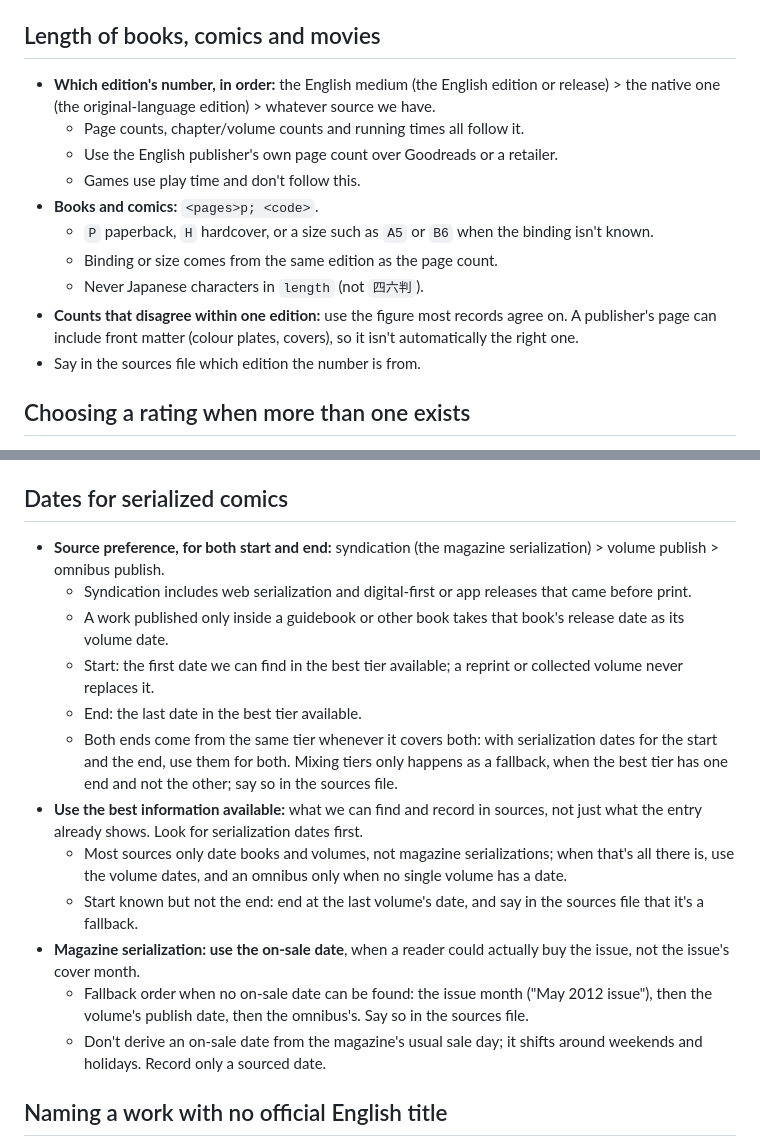
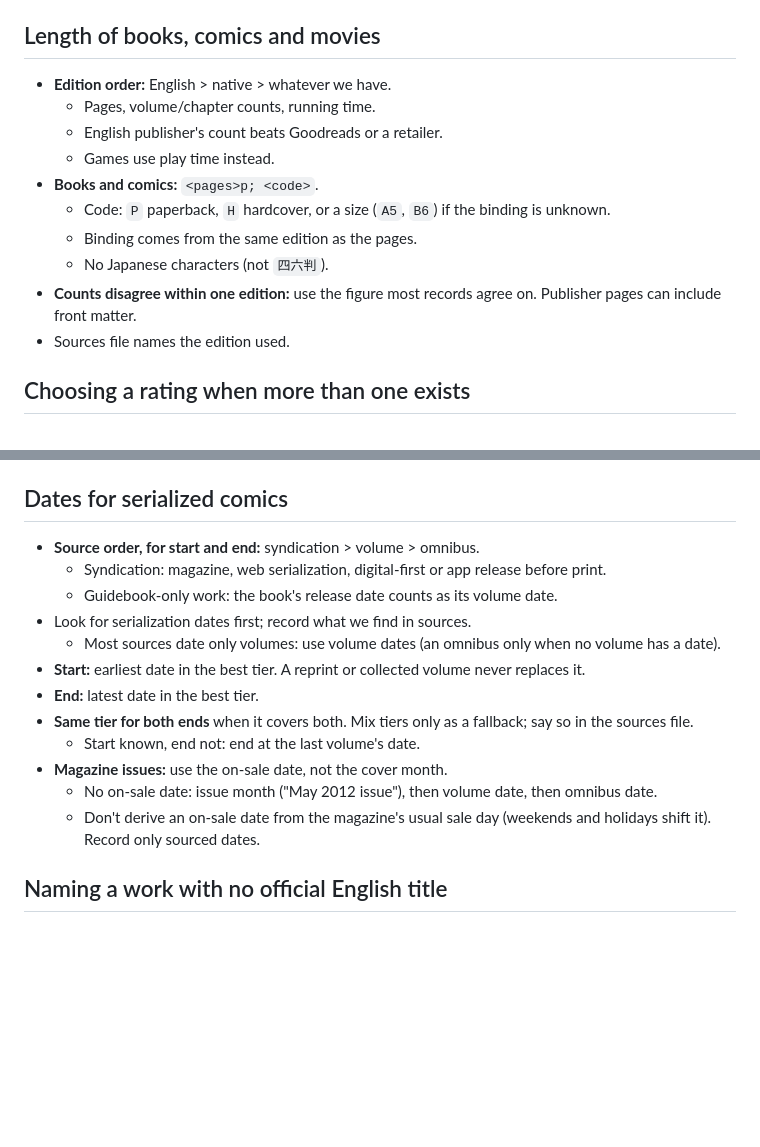
Before and after one commit to vertex-order/kit, a Markdown page: docs/data.md, 2 parts joined by grey strips. GitHub-like rendering; blank space fills up the shorter version.

Commit message:
docs: tighten the serialized-date and length rules to point form

```diff
--- a/docs/data.md
+++ b/docs/data.md
@@ -251,22 +251,18 @@ How many entries a body of work gets (labelling is docs/subtitle.md).
 
 ## Length of books, comics and movies
 
-- **Which edition's number, in order:** the English medium (the English
-  edition or release) > the native one (the original-language edition) >
-  whatever source we have.
-  - Page counts, chapter/volume counts and running times all follow it.
-  - Use the English publisher's own page count over Goodreads or a
-    retailer.
-  - Games use play time and don't follow this.
+- **Edition order:** English > native > whatever we have.
+  - Pages, volume/chapter counts, running time.
+  - English publisher's count beats Goodreads or a retailer.
+  - Games use play time instead.
 - **Books and comics:** `<pages>p; <code>`.
-  - `P` paperback, `H` hardcover, or a size such as `A5` or `B6` when the
-    binding isn't known.
-  - Binding or size comes from the same edition as the page count.
-  - Never Japanese characters in `length` (not `四六判`).
-- **Counts that disagree within one edition:** use the figure most records
-  agree on. A publisher's page can include front matter (colour plates,
-  covers), so it isn't automatically the right one.
-- Say in the sources file which edition the number is from.
+  - Code: `P` paperback, `H` hardcover, or a size (`A5`, `B6`) if the
+    binding is unknown.
+  - Binding comes from the same edition as the pages.
+  - No Japanese characters (not `四六判`).
+- **Counts disagree within one edition:** use the figure most records
+  agree on. Publisher pages can include front matter.
+- Sources file names the edition used.
 
 ## Choosing a rating when more than one exists
 
@@ -338,34 +334,24 @@ another entry.
 
 ## Dates for serialized comics
 
-- **Source preference, for both start and end:** syndication (the magazine
-  serialization) > volume publish > omnibus publish.
-  - Syndication includes web serialization and digital-first or app
-    releases that came before print.
-  - A work published only inside a guidebook or other book takes that
-    book's release date as its volume date.
-  - Start: the first date we can find in the best tier available; a
-    reprint or collected volume never replaces it.
-  - End: the last date in the best tier available.
-  - Both ends come from the same tier whenever it covers both: with
-    serialization dates for the start and the end, use them for both.
-    Mixing tiers only happens as a fallback, when the best tier has one
-    end and not the other; say so in the sources file.
-- **Use the best information available:** what we can find and record in
-  sources, not just what the entry already shows. Look for serialization
-  dates first.
-  - Most sources only date books and volumes, not magazine
-    serializations; when that's all there is, use the volume dates, and
-    an omnibus only when no single volume has a date.
-  - Start known but not the end: end at the last volume's date, and say
-    in the sources file that it's a fallback.
-- **Magazine serialization: use the on-sale date**, when a reader could
-  actually buy the issue, not the issue's cover month.
-  - Fallback order when no on-sale date can be found: the issue month
-    ("May 2012 issue"), then the volume's publish date, then the
-    omnibus's. Say so in the sources file.
-  - Don't derive an on-sale date from the magazine's usual sale day; it
-    shifts around weekends and holidays. Record only a sourced date.
+- **Source order, for start and end:** syndication > volume > omnibus.
+  - Syndication: magazine, web serialization, digital-first or app release
+    before print.
+  - Guidebook-only work: the book's release date counts as its volume date.
+- Look for serialization dates first; record what we find in sources.
+  - Most sources date only volumes: use volume dates (an omnibus only when
+    no volume has a date).
+- **Start:** earliest date in the best tier. A reprint or collected volume
+  never replaces it.
+- **End:** latest date in the best tier.
+- **Same tier for both ends** when it covers both. Mix tiers only as a
+  fallback; say so in the sources file.
+  - Start known, end not: end at the last volume's date.
+- **Magazine issues:** use the on-sale date, not the cover month.
+  - No on-sale date: issue month ("May 2012 issue"), then volume date,
+    then omnibus date.
+  - Don't derive an on-sale date from the magazine's usual sale day
+    (weekends and holidays shift it). Record only sourced dates.
 
 ## Naming a work with no official English title
 
```
